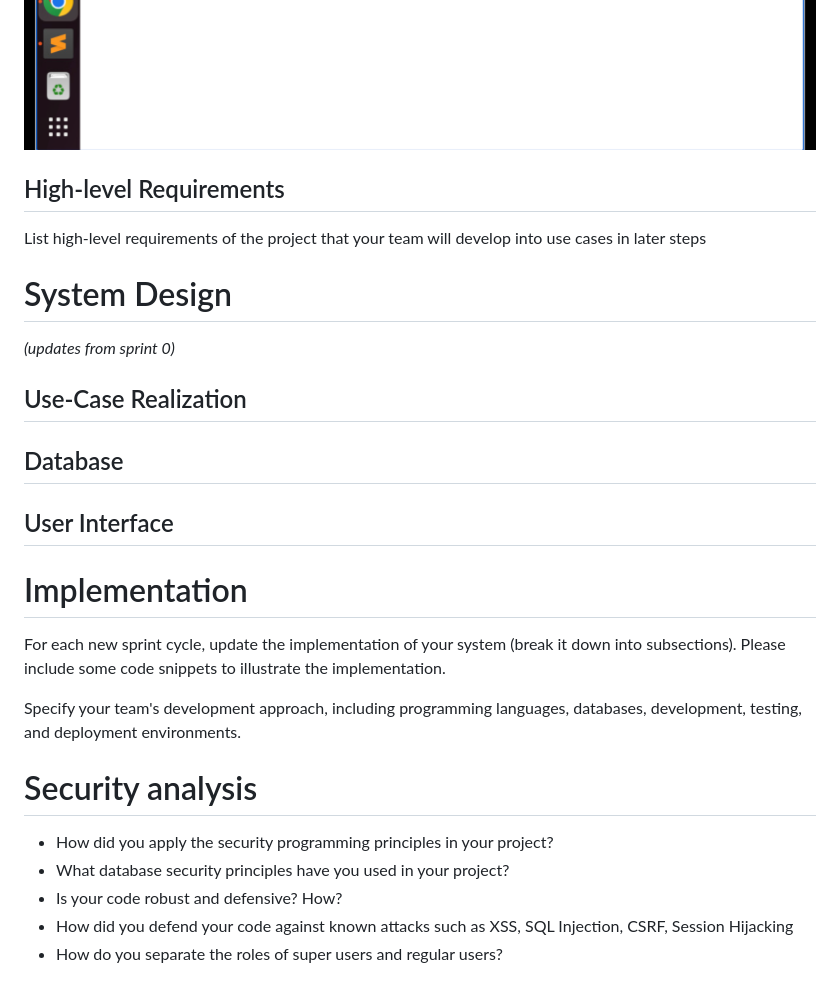
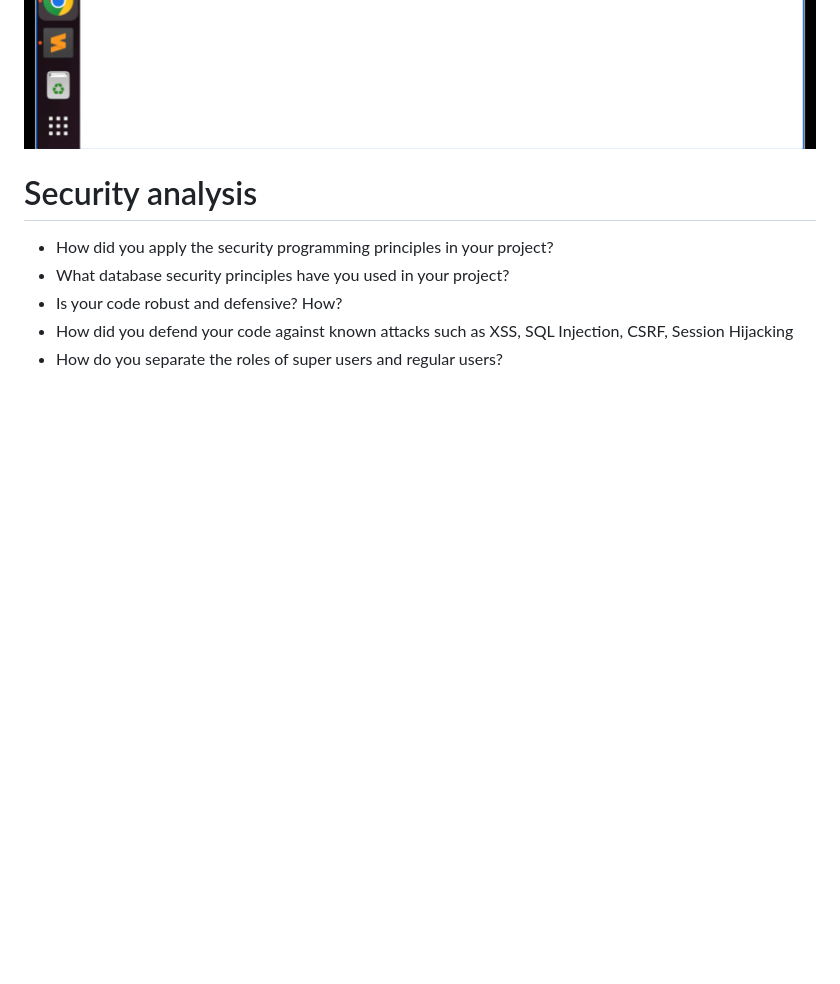
Before and after one commit to waph-team01/waph-teamproject, a Markdown page: README.md, the part around the change. Drawn GitHub-style; blank space fills up the shorter version.

```diff
--- a/README.md
+++ b/README.md
@@ -47,26 +47,6 @@ For the initial phase of the project we developed the website using the system c
 <img src="Images/Sprint0/pashamsp1.png" alt="test page of pashamsp">
 
 
-## High-level Requirements
-
-List high-level requirements of the project that your team will develop into use cases in later steps
-
-# System Design
-
-_(updates from sprint 0)_
-
-## Use-Case Realization
-
-## Database
-
-## User Interface
-
-# Implementation
-
-
-For each new sprint cycle, update the implementation of your system (break it down into subsections). Please include some code snippets to illustrate the implementation.
-
-Specify your team's development approach, including programming languages, databases, development, testing, and deployment environments.
 
 # Security analysis
 
```
